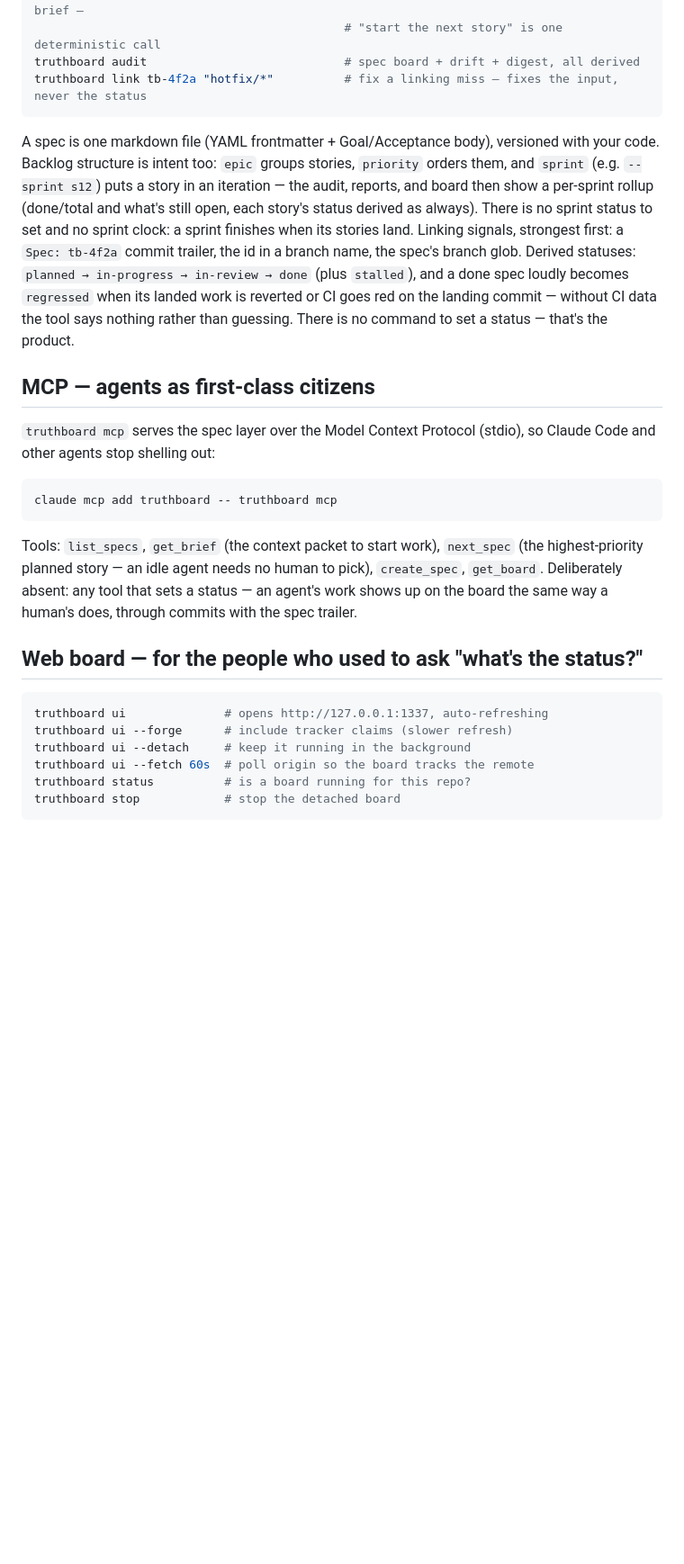
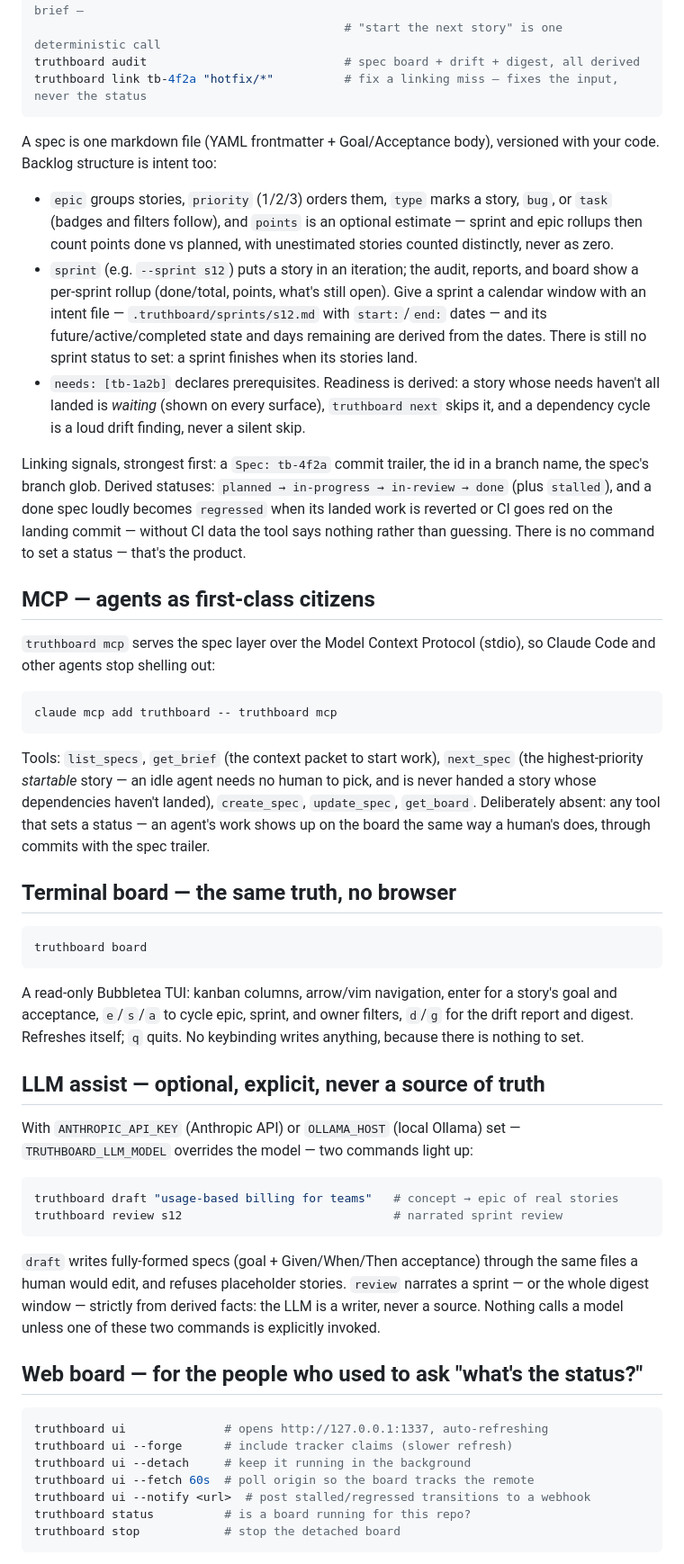
Before and after one commit to emmanuel-D/truthboard, a Markdown page: README.md, the part around one of its changes. Shown at 90% size. Drawn GitHub-style; blank space fills up the shorter version.

````diff
--- a/README.md
+++ b/README.md
@@ -75,12 +75,25 @@ truthboard link tb-4f2a "hotfix/*"          # fix a linking miss — fixes the i
 ```
 
 A spec is one markdown file (YAML frontmatter + Goal/Acceptance body),
-versioned with your code. Backlog structure is intent too: `epic` groups
-stories, `priority` orders them, and `sprint` (e.g. `--sprint s12`) puts a
-story in an iteration — the audit, reports, and board then show a
-per-sprint rollup (done/total and what's still open, each story's status
-derived as always). There is no sprint status to set and no sprint clock:
-a sprint finishes when its stories land. Linking signals, strongest first: a `Spec: tb-4f2a`
+versioned with your code. Backlog structure is intent too:
+
+- `epic` groups stories, `priority` (1/2/3) orders them, `type` marks a
+  story, `bug`, or `task` (badges and filters follow), and `points` is an
+  optional estimate — sprint and epic rollups then count points done vs
+  planned, with unestimated stories counted distinctly, never as zero.
+- `sprint` (e.g. `--sprint s12`) puts a story in an iteration; the audit,
+  reports, and board show a per-sprint rollup (done/total, points, what's
+  still open). Give a sprint a calendar window with an intent file —
+  `.truthboard/sprints/s12.md` with `start:`/`end:` dates — and its
+  future/active/completed state and days remaining are derived from the
+  dates. There is still no sprint status to set: a sprint finishes when
+  its stories land.
+- `needs: [tb-1a2b]` declares prerequisites. Readiness is derived: a story
+  whose needs haven't all landed is *waiting* (shown on every surface),
+  `truthboard next` skips it, and a dependency cycle is a loud drift
+  finding, never a silent skip.
+
+Linking signals, strongest first: a `Spec: tb-4f2a`
 commit trailer, the id in a branch name, the spec's branch glob. Derived
 statuses: `planned → in-progress → in-review → done` (plus `stalled`), and a
 done spec loudly becomes `regressed` when its landed work is reverted or CI
@@ -98,10 +111,38 @@ claude mcp add truthboard -- truthboard mcp
 ```
 
 Tools: `list_specs`, `get_brief` (the context packet to start work),
-`next_spec` (the highest-priority planned story — an idle agent needs no
-human to pick), `create_spec`, `get_board`. Deliberately absent: any tool
-that sets a status — an agent's work shows up on the board the same way a
-human's does, through commits with the spec trailer.
+`next_spec` (the highest-priority *startable* story — an idle agent needs
+no human to pick, and is never handed a story whose dependencies haven't
+landed), `create_spec`, `update_spec`, `get_board`. Deliberately absent:
+any tool that sets a status — an agent's work shows up on the board the
+same way a human's does, through commits with the spec trailer.
+
+## Terminal board — the same truth, no browser
+
+```sh
+truthboard board
+```
+
+A read-only Bubbletea TUI: kanban columns, arrow/vim navigation, enter
+for a story's goal and acceptance, `e`/`s`/`a` to cycle epic, sprint, and
+owner filters, `d`/`g` for the drift report and digest. Refreshes itself;
+`q` quits. No keybinding writes anything, because there is nothing to set.
+
+## LLM assist — optional, explicit, never a source of truth
+
+With `ANTHROPIC_API_KEY` (Anthropic API) or `OLLAMA_HOST` (local Ollama)
+set — `TRUTHBOARD_LLM_MODEL` overrides the model — two commands light up:
+
+```sh
+truthboard draft "usage-based billing for teams"   # concept → epic of real stories
+truthboard review s12                              # narrated sprint review
+```
+
+`draft` writes fully-formed specs (goal + Given/When/Then acceptance)
+through the same files a human would edit, and refuses placeholder
+stories. `review` narrates a sprint — or the whole digest window — strictly
+from derived facts: the LLM is a writer, never a source. Nothing calls a
+model unless one of these two commands is explicitly invoked.
 
 ## Web board — for the people who used to ask "what's the status?"
 
@@ -110,6 +151,7 @@ truthboard ui              # opens http://127.0.0.1:1337, auto-refreshing
 truthboard ui --forge      # include tracker claims (slower refresh)
 truthboard ui --detach     # keep it running in the background
 truthboard ui --fetch 60s  # poll origin so the board tracks the remote
+truthboard ui --notify <url>  # post stalled/regressed transitions to a webhook
 truthboard status          # is a board running for this repo?
 truthboard stop            # stop the detached board
 ```
````
Also changed, not shown: other parts of README.md (+22 -5 lines), .truthboard/specs/tb-69d9-readme-documents-the-v0-5-feature-set.md (added, +26 -0 lines).
